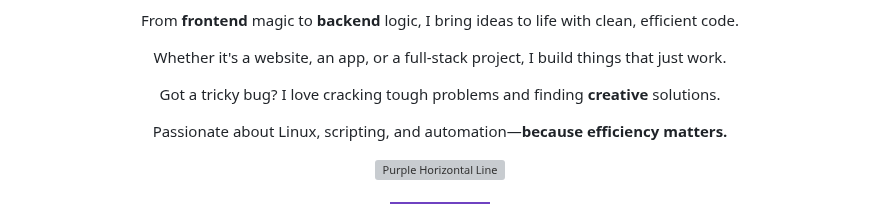
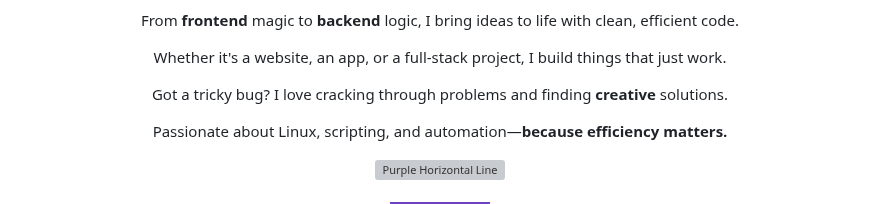
Before and after one commit to sarkhailstorm/sarkhailstorm, a Markdown page: README.md, the part around the change. GitHub-like rendering; badges without logos; grey boxes are pictures that could not be loaded.

```diff
--- a/README.md
+++ b/README.md
@@ -22,7 +22,7 @@
     <p><strong>Committed Software Developer</strong> passionate about building cool and functional software.</p>
     <p>From <strong>frontend</strong> magic to <strong>backend</strong> logic, I bring ideas to life with clean, efficient code.</p>
     <p>Whether it's a website, an app, or a full-stack project, I build things that just work.</p>
-    <p>Got a tricky bug? I love cracking tough problems and finding <strong>creative</strong> solutions.</p>
+    <p>Got a tricky bug? I love cracking through problems and finding <strong>creative</strong> solutions.</p>
     <p>Passionate about Linux, scripting, and automation—<strong>because efficiency matters.</strong></p>
 </div>
 
```
